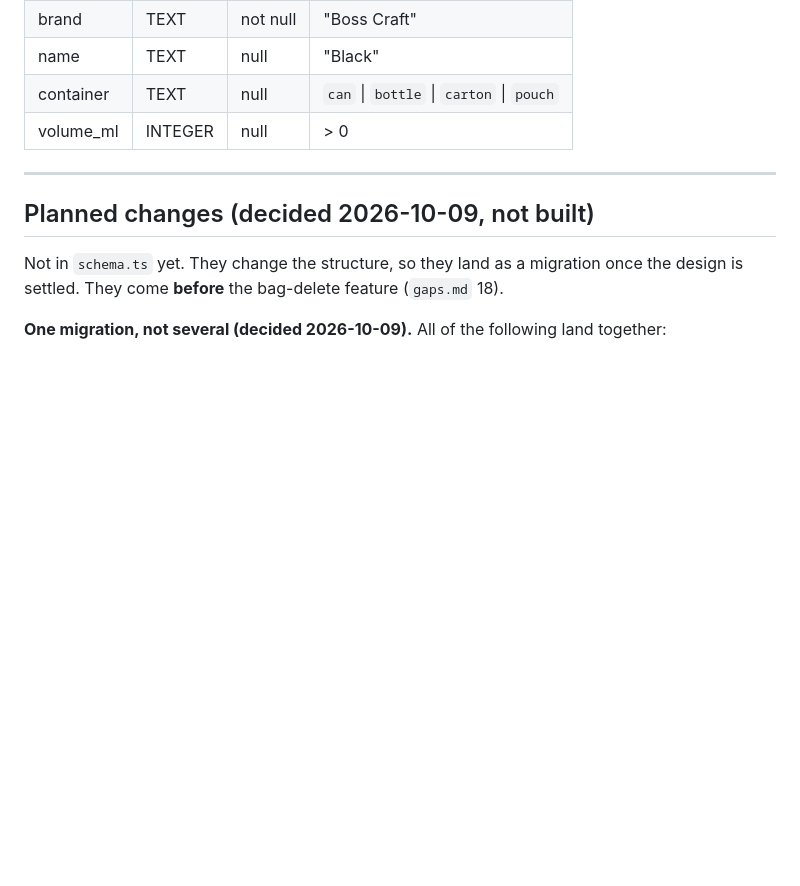
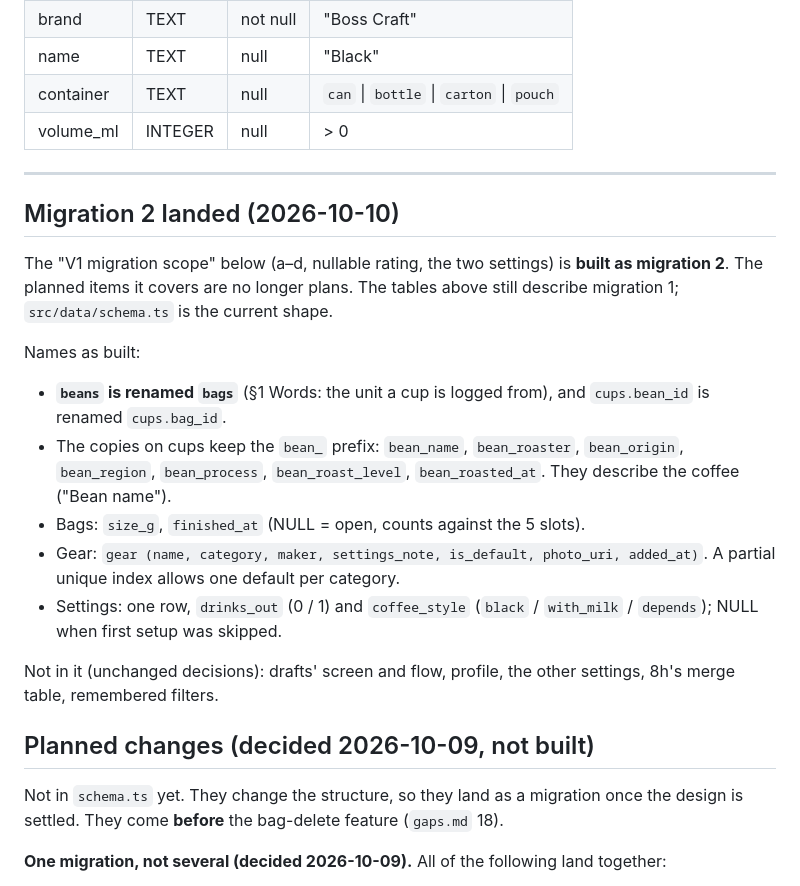
Before and after one commit to uryu-myao/MoreCoffee-App, a Markdown page: design/data-model.md, the part around the change. GitHub-like rendering; blank space fills up the shorter version.

Commit message:
Docs: data model — migration 2 landed; names as built
beans became bags (cups.bag_id), the copies keep the bean_ prefix, and
gear and settings are recorded as built. The planned items it covers
are no longer plans.

Co-Authored-By: Claude Opus 5.5 <noreply@anthropic.com>

```diff
--- a/design/data-model.md
+++ b/design/data-model.md
@@ -109,6 +109,19 @@ A versioned `schema_migrations (version, name, applied_at)` table, not a single
 | volume_ml | INTEGER | null | > 0 |
 
 ---
+
+## Migration 2 landed (2026-10-10)
+
+The "V1 migration scope" below (a–d, nullable rating, the two settings) is **built as migration 2**. The planned items it covers are no longer plans. The tables above still describe migration 1; `src/data/schema.ts` is the current shape.
+
+Names as built:
+- **`beans` is renamed `bags`** (§1 Words: the unit a cup is logged from), and `cups.bean_id` is renamed `cups.bag_id`.
+- The copies on cups keep the `bean_` prefix: `bean_name`, `bean_roaster`, `bean_origin`, `bean_region`, `bean_process`, `bean_roast_level`, `bean_roasted_at`. They describe the coffee ("Bean name").
+- Bags: `size_g`, `finished_at` (NULL = open, counts against the 5 slots).
+- Gear: `gear (name, category, maker, settings_note, is_default, photo_uri, added_at)`. A partial unique index allows one default per category.
+- Settings: one row, `drinks_out` (0 / 1) and `coffee_style` (`black` / `with_milk` / `depends`); NULL when first setup was skipped.
+
+Not in it (unchanged decisions): drafts' screen and flow, profile, the other settings, 8h's merge table, remembered filters.
 
 ## Planned changes (decided 2026-10-09, not built)
 
```
